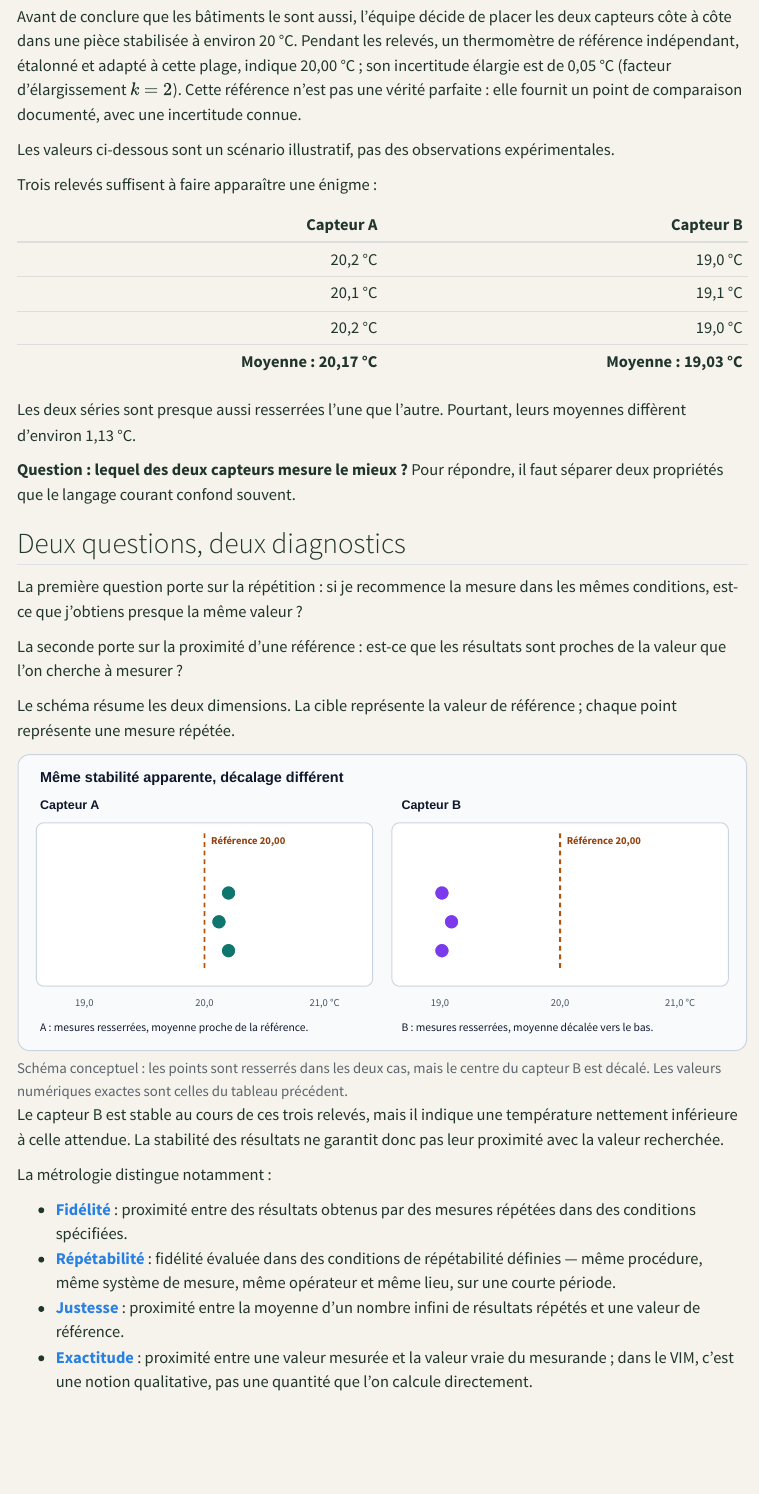
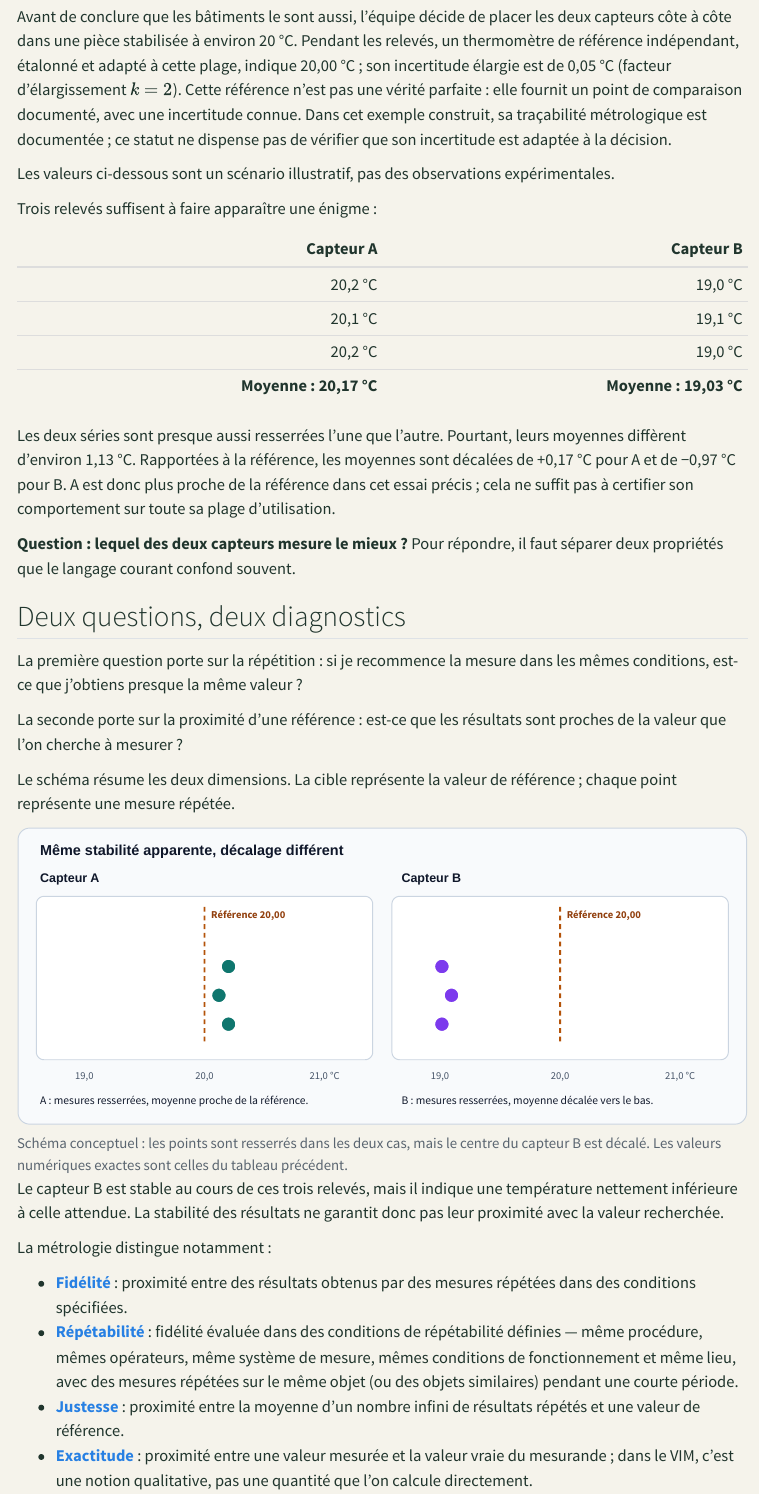
Before and after one commit to JM-Brun/knowledge-stories, a Quarto document (calendar/days/jour-01.qmd): the page in a window 1100 px wide, from 800 px down. Rendered offline with R 4.5, knitr and Pandoc in place of Quarto, with nearby package versions; menus at the side of the page are left out.

Commit message:
Clarify reference comparison and normative repeatability conditions

```diff
--- a/calendar/days/jour-01.qmd
+++ b/calendar/days/jour-01.qmd
@@ -20,7 +20,7 @@ Un lundi matin, un modèle de suivi énergétique signale que le bâtiment B est
 
 Les deux bâtiments sont comparables. Les capteurs ont été installés le même jour. Et pourtant, leurs relevés sont très différents.
 
-Avant de conclure que les bâtiments le sont aussi, l'équipe décide de placer les deux capteurs côte à côte dans une pièce stabilisée à environ 20 °C. Pendant les relevés, un thermomètre de référence indépendant, étalonné et adapté à cette plage, indique 20,00 °C ; son incertitude élargie est de 0,05 °C (facteur d'élargissement \(k=2\)). Cette référence n'est pas une vérité parfaite : elle fournit un point de comparaison documenté, avec une incertitude connue.
+Avant de conclure que les bâtiments le sont aussi, l'équipe décide de placer les deux capteurs côte à côte dans une pièce stabilisée à environ 20 °C. Pendant les relevés, un thermomètre de référence indépendant, étalonné et adapté à cette plage, indique 20,00 °C ; son incertitude élargie est de 0,05 °C (facteur d'élargissement \(k=2\)). Cette référence n'est pas une vérité parfaite : elle fournit un point de comparaison documenté, avec une incertitude connue. Dans cet exemple construit, sa traçabilité métrologique est documentée ; ce statut ne dispense pas de vérifier que son incertitude est adaptée à la décision.
 
 Les valeurs ci-dessous sont un scénario illustratif, pas des observations expérimentales.
 
@@ -33,7 +33,7 @@ Trois relevés suffisent à faire apparaître une énigme :
 | 20,2 °C | 19,0 °C |
 | **Moyenne : 20,17 °C** | **Moyenne : 19,03 °C** |
 
-Les deux séries sont presque aussi resserrées l'une que l'autre. Pourtant, leurs moyennes diffèrent d'environ 1,13 °C.
+Les deux séries sont presque aussi resserrées l'une que l'autre. Pourtant, leurs moyennes diffèrent d'environ 1,13 °C. Rapportées à la référence, les moyennes sont décalées de +0,17 °C pour A et de −0,97 °C pour B. A est donc plus proche de la référence dans cet essai précis ; cela ne suffit pas à certifier son comportement sur toute sa plage d'utilisation.
 
 **Question : lequel des deux capteurs mesure le mieux ?** Pour répondre, il faut séparer deux propriétés que le langage courant confond souvent.
 
@@ -92,7 +92,7 @@ Le capteur B est stable au cours de ces trois relevés, mais il indique une temp
 La métrologie distingue notamment :
 
 - **[Fidélité](https://jcgm.bipm.org/vim/fr/2.15.html)** : proximité entre des résultats obtenus par des mesures répétées dans des conditions spécifiées.
-- **[Répétabilité](https://jcgm.bipm.org/vim/fr/2.21.html)** : fidélité évaluée dans des conditions de répétabilité définies — même procédure, même système de mesure, même opérateur et même lieu, sur une courte période.
+- **[Répétabilité](https://jcgm.bipm.org/vim/fr/2.21.html)** : fidélité évaluée dans des conditions de répétabilité définies — même procédure, mêmes opérateurs, même système de mesure, mêmes conditions de fonctionnement et même lieu, avec des mesures répétées sur le même objet (ou des objets similaires) pendant une courte période.
 - **[Justesse](https://jcgm.bipm.org/vim/fr/2.14.html)** : proximité entre la moyenne d'un nombre infini de résultats répétés et une valeur de référence.
 - **[Exactitude](https://jcgm.bipm.org/vim/fr/2.13.html)** : proximité entre une valeur mesurée et la valeur vraie du mesurande ; dans le VIM, c'est une notion qualitative, pas une quantité que l'on calcule directement.
 
```
